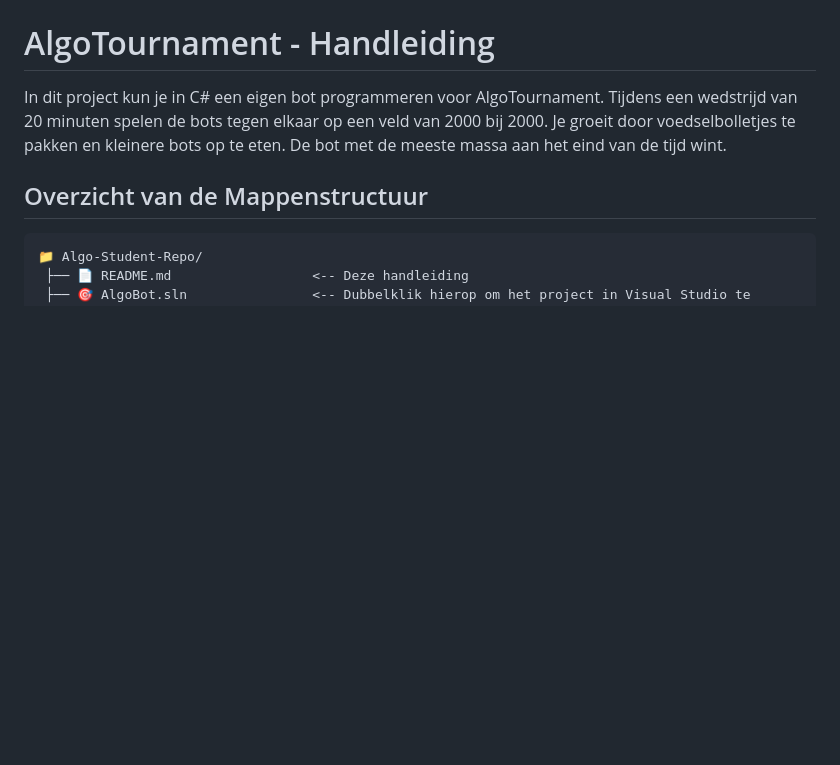
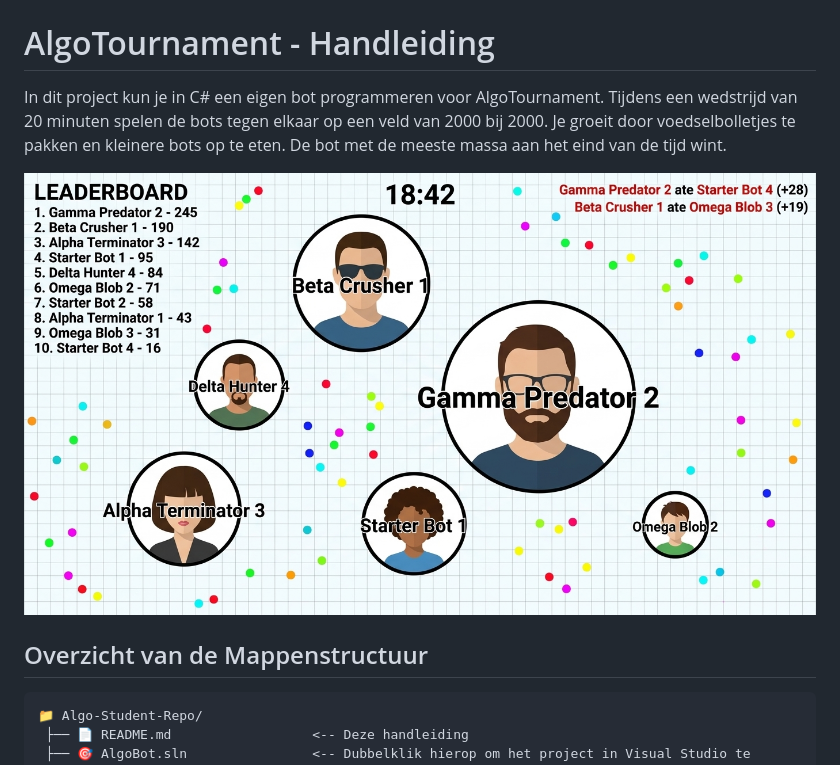
Before and after one commit to ICT-Academie/Algo, a Markdown page: README.md, the part around the change. Rendered like a GitHub page; pictures changed too: gameplay.jpg (added); blank space fills up the shorter version.

Commit message:
added image

```diff
--- a/README.md
+++ b/README.md
@@ -1,6 +1,8 @@
 # AlgoTournament - Handleiding
 
 In dit project kun je in C# een eigen bot programmeren voor AlgoTournament. Tijdens een wedstrijd van 20 minuten spelen de bots tegen elkaar op een veld van 2000 bij 2000. Je groeit door voedselbolletjes te pakken en kleinere bots op te eten. De bot met de meeste massa aan het eind van de tijd wint.
+
+![AlgoTournament Gameplay](gameplay.jpg)
 
 ## Overzicht van de Mappenstructuur
 
```
Also changed, not shown: 2 other files.
